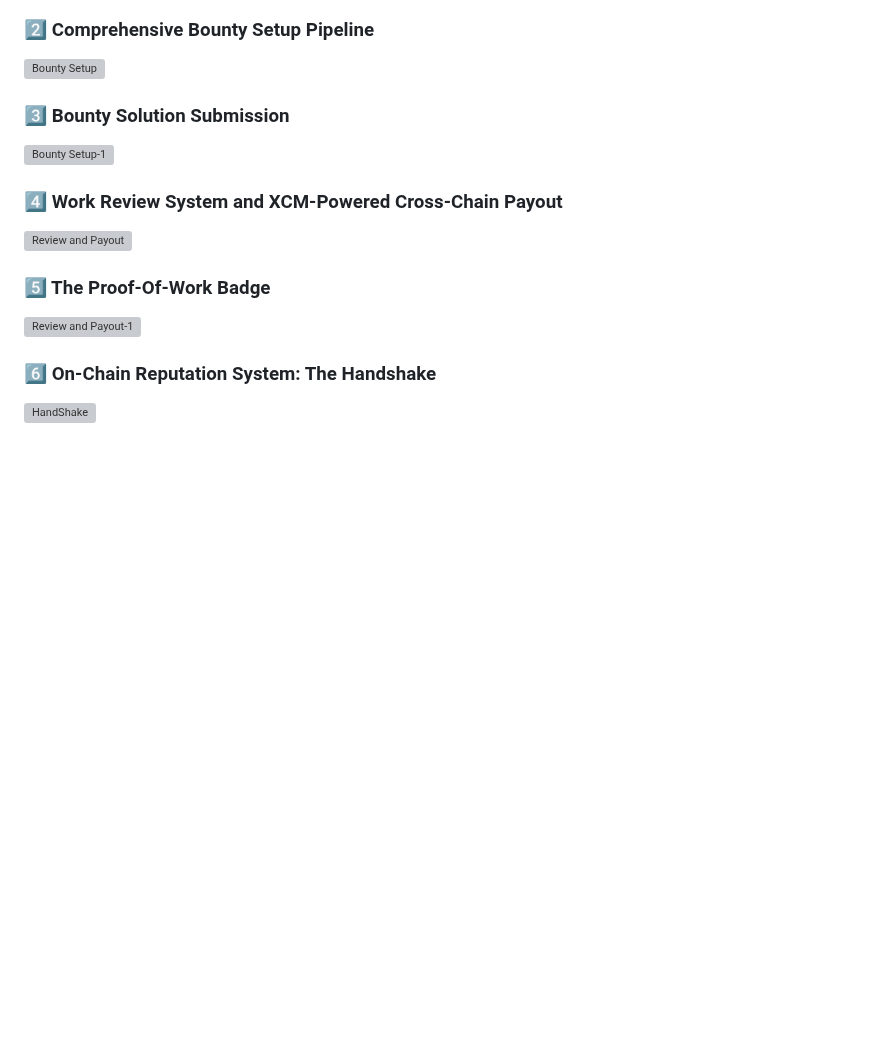
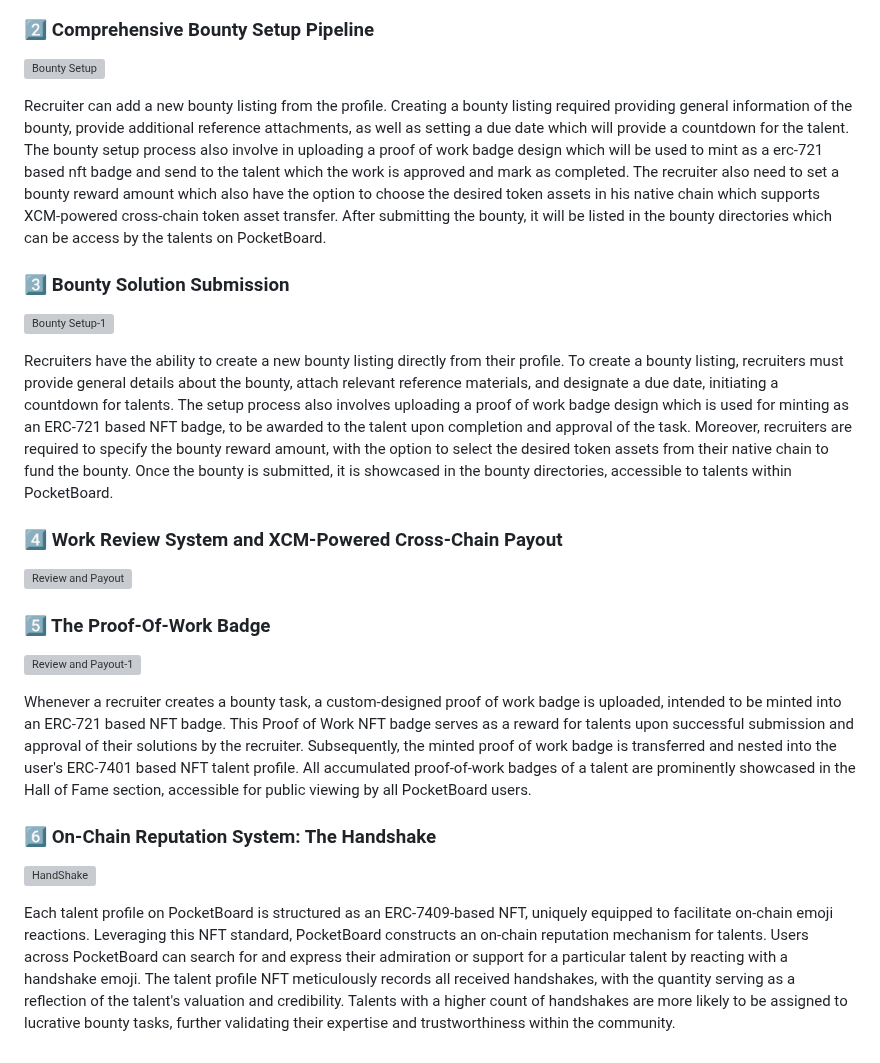
Before and after one commit to wsw1833/pocketboard, a Markdown page: README.md, the part around the change. Rendered like a GitHub page; blank space fills up the shorter version; grey boxes are pictures that could not be loaded.

```diff
--- a/README.md
+++ b/README.md
@@ -46,19 +46,28 @@ PocketBoard offers users the flexibility to connect their wallets to the paracha
 
 ![Bounty Setup](https://github.com/wsw1833/pocket-board/assets/69501009/785cd081-777b-48a1-97f9-23df604a9044)
 
+Recruiter can add a new bounty listing from the profile. Creating a bounty listing required providing general information of the bounty, provide additional reference attachments, as well as setting a due date which will provide a countdown for the talent. The bounty setup process also involve in uploading a proof of work badge design which will be used to mint as a erc-721 based nft badge and send to the talent which the work is approved and mark as completed. The recruiter also need to set a bounty reward amount which also have the option to choose the desired token assets in his native chain which supports XCM-powered cross-chain token asset transfer. After submitting the bounty, it will be listed in the bounty directories which can be access by the talents on PocketBoard.
 
 ### 3️⃣ Bounty Solution Submission
 
 ![Bounty Setup-1](https://github.com/wsw1833/pocket-board/assets/69501009/d618b9c7-77f9-4679-aeb9-4636f36fef68)
 
+Recruiters have the ability to create a new bounty listing directly from their profile. To create a bounty listing, recruiters must provide general details about the bounty, attach relevant reference materials, and designate a due date, initiating a countdown for talents. The setup process also involves uploading a proof of work badge design which is used for minting as an ERC-721 based NFT badge, to be awarded to the talent upon completion and approval of the task. Moreover, recruiters are required to specify the bounty reward amount, with the option to select the desired token assets from their native chain to fund the bounty. Once the bounty is submitted, it is showcased in the bounty directories, accessible to talents within PocketBoard.
+
 ### 4️⃣ Work Review System and XCM-Powered Cross-Chain Payout
 
 ![Review and Payout](https://github.com/wsw1833/pocket-board/assets/69501009/c9033c3c-52e4-459d-91ea-fbdaa86a70ff)
+
+
 
 ### 5️⃣ The Proof-Of-Work Badge
 
 ![Review and Payout-1](https://github.com/wsw1833/pocket-board/assets/69501009/1ed3c354-718c-4b25-8236-424d6fc1ec9c)
 
+Whenever a recruiter creates a bounty task, a custom-designed proof of work badge is uploaded, intended to be minted into an ERC-721 based NFT badge. This Proof of Work NFT badge serves as a reward for talents upon successful submission and approval of their solutions by the recruiter. Subsequently, the minted proof of work badge is transferred and nested into the user's ERC-7401 based NFT talent profile. All accumulated proof-of-work badges of a talent are prominently showcased in the Hall of Fame section, accessible for public viewing by all PocketBoard users.
+
 ### 6️⃣ On-Chain Reputation System: The Handshake
 
 ![HandShake](https://github.com/wsw1833/pocket-board/assets/69501009/acd675c2-c272-4f95-ac84-47872e628ab5)
+
+Each talent profile on PocketBoard is structured as an ERC-7409-based NFT, uniquely equipped to facilitate on-chain emoji reactions. Leveraging this NFT standard, PocketBoard constructs an on-chain reputation mechanism for talents. Users across PocketBoard can search for and express their admiration or support for a particular talent by reacting with a handshake emoji. The talent profile NFT meticulously records all received handshakes, with the quantity serving as a reflection of the talent's valuation and credibility. Talents with a higher count of handshakes are more likely to be assigned to lucrative bounty tasks, further validating their expertise and trustworthiness within the community.
```
